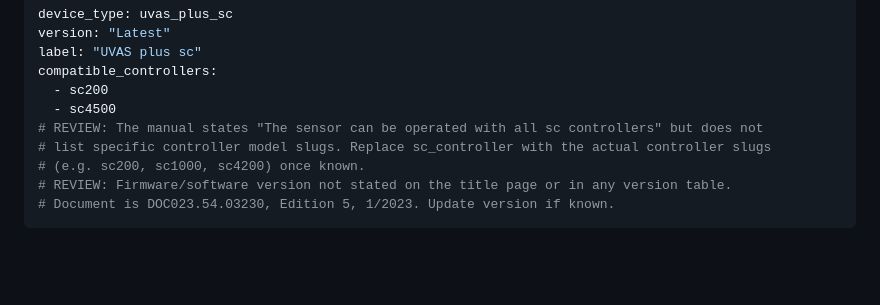
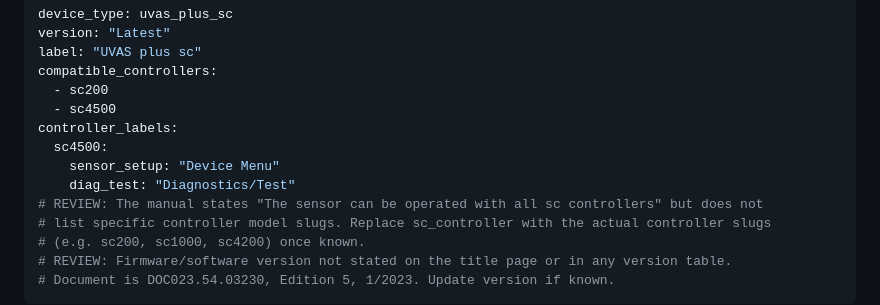
Before and after one commit to lflugo22/menu-explorer, a Markdown page: content/devices/uvas_plus_sc.md, the part around the change. Rendered like a GitHub page; blank space fills up the shorter version.

Commit message:
Add controller labels for sc4500
Added controller labels for sc4500 with sensor setup and diagnostics test information.

```diff
--- a/content/devices/uvas_plus_sc.md
+++ b/content/devices/uvas_plus_sc.md
@@ -5,6 +5,10 @@ label: "UVAS plus sc"
 compatible_controllers:
   - sc200
   - sc4500
+controller_labels:
+  sc4500:
+    sensor_setup: "Device Menu"
+    diag_test: "Diagnostics/Test"
 # REVIEW: The manual states "The sensor can be operated with all sc controllers" but does not
 # list specific controller model slugs. Replace sc_controller with the actual controller slugs
 # (e.g. sc200, sc1000, sc4200) once known.
```
